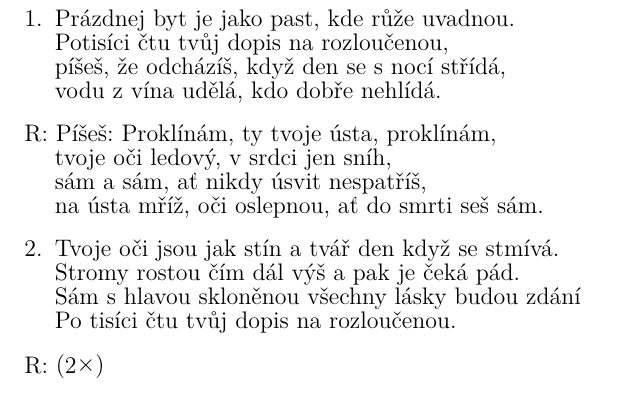
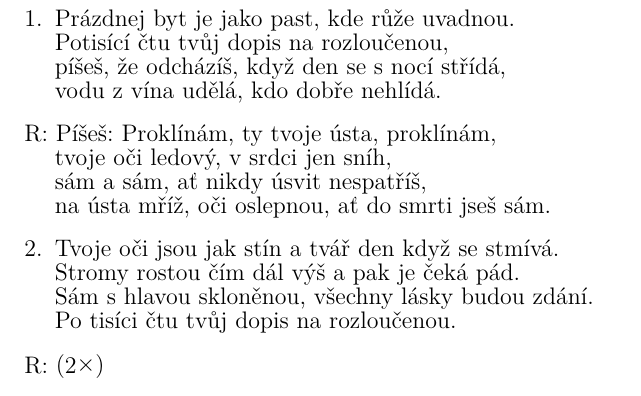
Before and after one commit to kobylky/savlozuby_zpevnik1, a LaTeX document (savlozuby_zpevnik1_text.tex, which reads pisne/proklinam.tex): part of page 60 of 88, cut so that both start at the same text. Compiled offline with pdfLaTeX.

Commit message:
Typos in Proklinam.

```diff
--- a/pisne/proklinam.tex
+++ b/pisne/proklinam.tex
@@ -13,14 +13,14 @@
 Píšeš: \[C]Proklí\[G]nám, \[Ami]ty tvoje \[F]ústa, proklí\[C]nám,
 tvoje \[G]oči ledo\[Ami]vý, v \[F]srdci jen sníh,
 \[C]sám a \[G]sám, \[Ami]ať nikdy \[F]úsvit nespat\[C]říš,
-na ústa \[G]mříž, oči oslep\[Ami]nou, ať \[F]do smrti seš \[C]sám.
+na ústa \[G]mříž, oči oslep\[Ami]nou, ať \[F]do smrti jseš \[C]sám.
 \endrefrain
 
 \beginverse
 \chordsoff
 Tvoje oči jsou jak stín a tvář den když se stmívá.
 Stromy rostou čím dál výš a pak je čeká pád.
-Sám s hlavou skloněnou všechny lásky budou zdání
+Sám s hlavou skloněnou, všechny lásky budou zdání.
 Po tisíci čtu tvůj dopis na rozloučenou.
 \endverse
 
```
Also changed, not shown: pisne/proklinam.tex (2 more changed lines).
